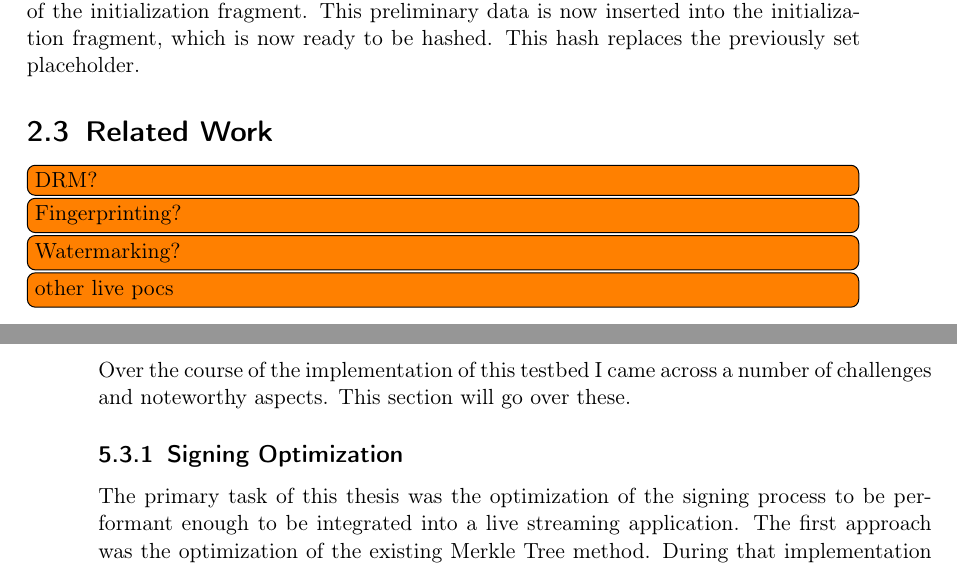
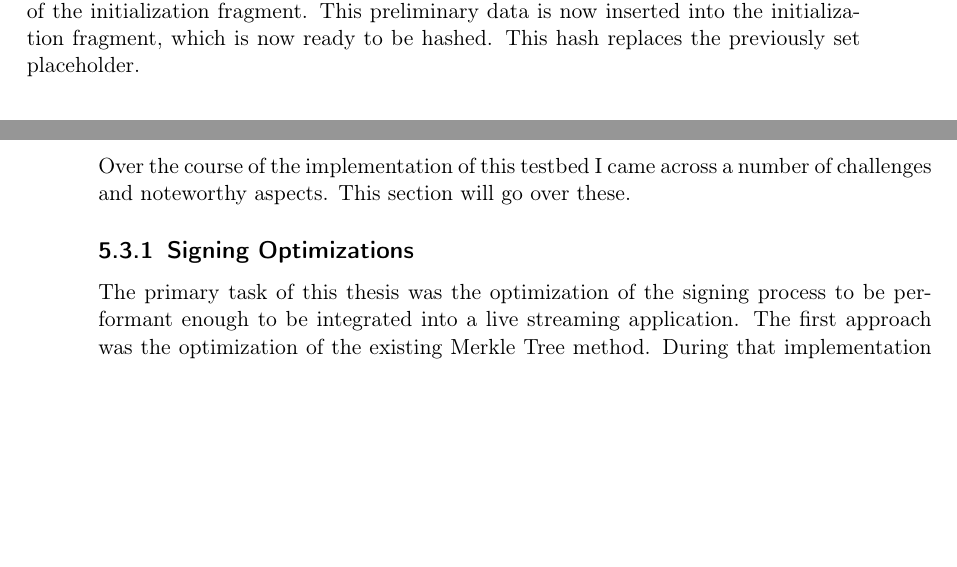
Before and after one commit to ArckyPN/Master, a LaTeX thesis (thesis/document.tex, which reads thesis/chapters/chapter2.tex, thesis/chapters/chapter5.tex): two parts of pages 29 and 46 of 83, joined at a grey line, cut so that both start at the same text, the shorter picture padded with empty space. Compiled offline with pdfLaTeX.

Commit message:
final adjustments

```diff
--- a/thesis/chapters/chapter2.tex
+++ b/thesis/chapters/chapter2.tex
@@ -241,10 +241,3 @@ The validation of a fragment requires the successful validation of the accompany
 As previously mentioned, in the context of a fragment MP4 video, the initialization fragment file contains the \texttt{"uuid"} BMFF Box with the Manifest Store and each corresponding media fragment contains a \texttt{"uuid"} BMFF Box with the CBOR-encoded \texttt{BmffMerkleMap}.
 
 Currently, the signing process is only intended to be used for VoD content. It requires a full set of media fragments and the initialization fragment. The BMFF-specific parts of the signing process starts with the creation of a placeholder Merkle Tree based on the number of media fragments. In the next step the fragments all receive a preliminary \texttt{BmffMerkleMap} embedded into their \texttt{"uuid"} BMFF Box, it contains the final values for the two ID fields and the location but the hashes are only placeholder data. Now that the media fragments have the embedded \texttt{"uuid"} BMFF Box, they are ready to be hashed. These hashes can now be used to generate the final Merkle Tree and this in-turn can be used to insert the correct proof hashes in the media fragments. Now, any of the rows of the Merkle Tree can be added into the \texttt{MerkleMap} alongside a placeholder hash of the initialization fragment. This preliminary data is now inserted into the initialization fragment, which is now ready to be hashed. This hash replaces the previously set placeholder.
-
-\section{Related Work}
-
-\todo[inline]{DRM?}
-\todo[inline]{Fingerprinting?}
-\todo[inline]{Watermarking?}
-\todo[inline]{other live pocs}
--- a/thesis/chapters/chapter5.tex
+++ b/thesis/chapters/chapter5.tex
@@ -62,7 +63,7 @@ The \textbf{producer} directory is a git submodule of my FFmpeg script generator
 
 Over the course of the implementation of this testbed I came across a number of challenges and noteworthy aspects. This section will go over these.
 
-\subsection{Signing Optimization\label{sec:optimization}}
+\subsection{Signing Optimizations\label{sec:optimization}}
 
 The primary task of this thesis was the optimization of the signing process to be performant enough to be integrated into a live streaming application. The first approach was the optimization of the existing Merkle Tree method. During that implementation I came up with two mutations of that approach which aimed to deal with some of the shortcomings I noticed during development. Both of these kept the actual C2PA data in the "uuid" BMFF boxes separate from the fragment files. The first put this data on a separate server, while the second wrote the C2PA data into the DASH and HLS manifests.
 
```
Also changed, not shown: thesis/chapters/chapter4.tex (+2 -0 lines), thesis/misc/annex.tex (+1 -0 lines), thesis/misc/titlepage.tex (+0 -1 lines), thesis/chapters/chapter2.tex (2 more changed lines), thesis/chapters/chapter5.tex (6 more changed lines).
